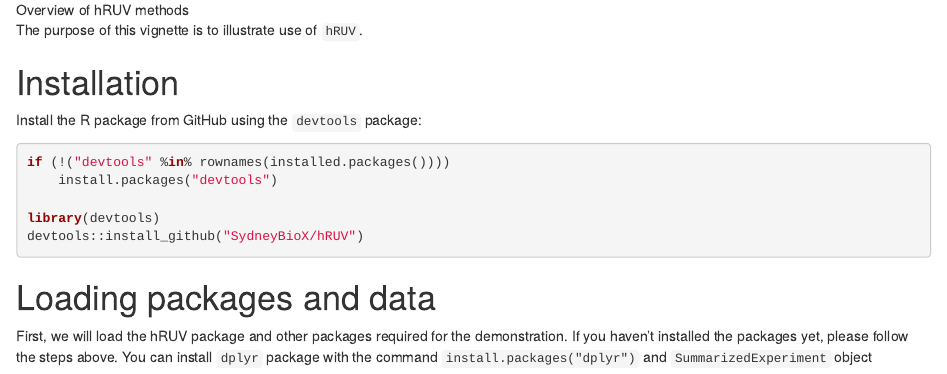
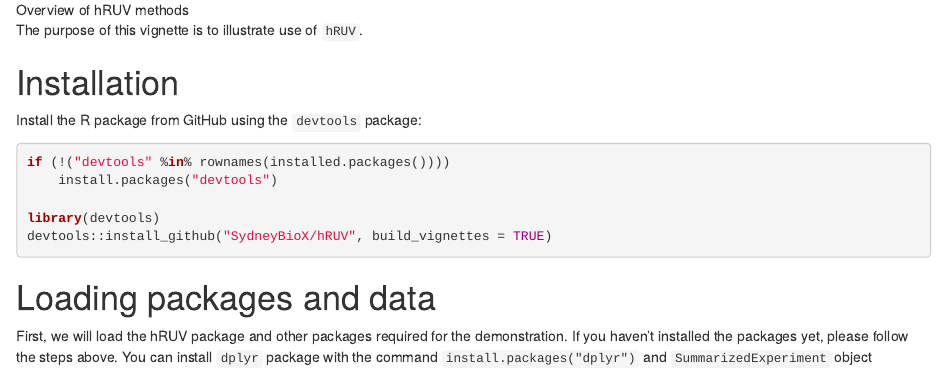
Before and after one commit to SydneyBioX/hRUV, an R Markdown document (vignettes/hRUV.Rmd): the page in a window 1100 px wide, from 1260 px down. Rendered offline with R 4.5, knitr and Pandoc, with nearby package versions; drawn as R Markdown's standard HTML page in place of the format the file asks for; some code elsewhere in the file could not run offline; common packages that the code uses without loading them are loaded.

Commit message:
minor update

````diff
--- a/vignettes/hRUV.Rmd
+++ b/vignettes/hRUV.Rmd
@@ -40,7 +40,7 @@ if (!("devtools" %in% rownames(installed.packages())))
     install.packages("devtools")
 
 library(devtools)
-devtools::install_github("SydneyBioX/hRUV")
+devtools::install_github("SydneyBioX/hRUV", build_vignettes = TRUE)
 ```
 
 # Loading packages and data
````
Also changed, not shown: README.md.
